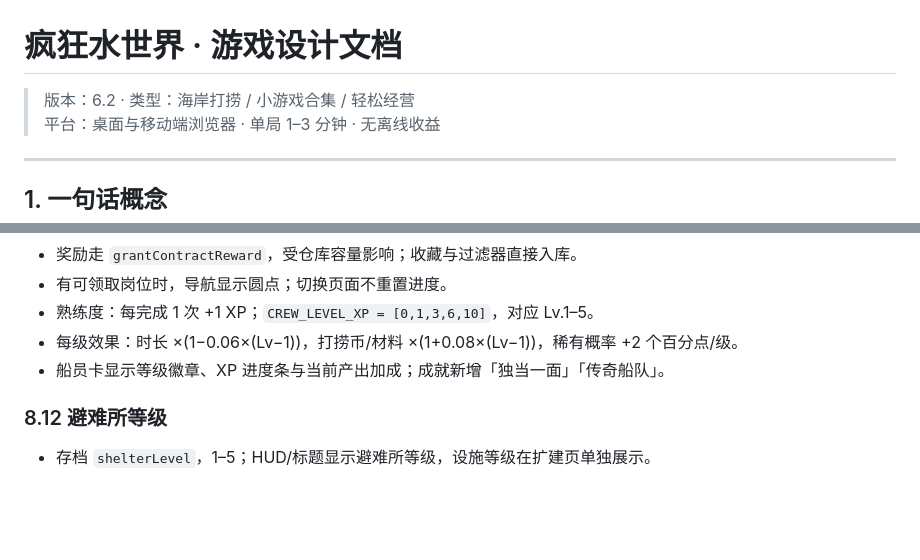
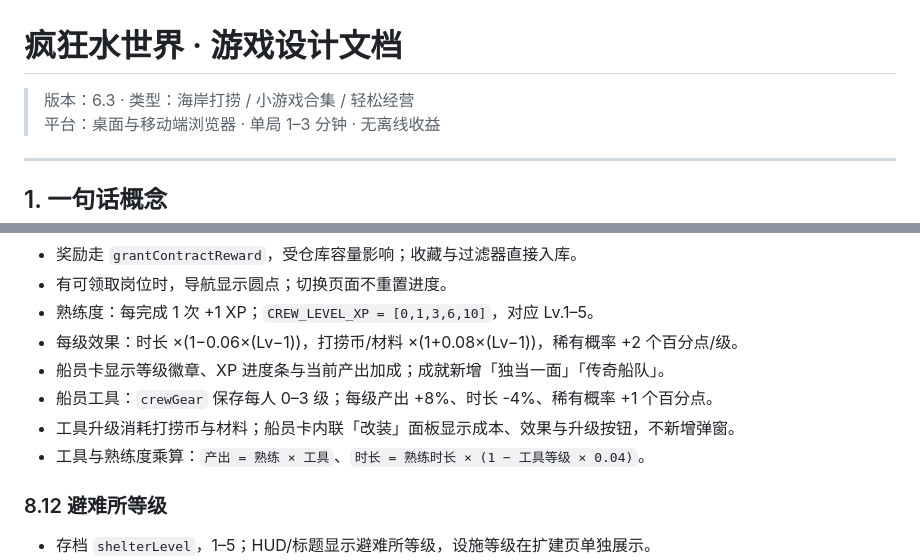
Before and after one commit to YHSome/crazy-water-world, a Markdown page: DESIGN.md, 2 parts joined by grey strips. GitHub-like rendering; blank space fills up the shorter version.

Commit message:
v6.3: 船员工具改装

```diff
--- a/DESIGN.md
+++ b/DESIGN.md
@@ -1,6 +1,6 @@
 # 疯狂水世界 · 游戏设计文档
 
-> 版本：6.2 · 类型：海岸打捞 / 小游戏合集 / 轻松经营
+> 版本：6.3 · 类型：海岸打捞 / 小游戏合集 / 轻松经营
 > 平台：桌面与移动端浏览器 · 单局 1–3 分钟 · 无离线收益
 
 ---
@@ -406,6 +406,9 @@ HUD 以「末日第 1,281 天」计量时间，每完成一局打捞推进 2 天
 - 熟练度：每完成 1 次 +1 XP；`CREW_LEVEL_XP = [0,1,3,6,10]`，对应 Lv.1–5。
 - 每级效果：时长 ×(1−0.06×(Lv−1))，打捞币/材料 ×(1+0.08×(Lv−1))，稀有概率 +2 个百分点/级。
 - 船员卡显示等级徽章、XP 进度条与当前产出加成；成就新增「独当一面」「传奇船队」。
+- 船员工具：`crewGear` 保存每人 0–3 级；每级产出 +8%、时长 -4%、稀有概率 +1 个百分点。
+- 工具升级消耗打捞币与材料；船员卡内联「改装」面板显示成本、效果与升级按钮，不新增弹窗。
+- 工具与熟练度乘算：`产出 = 熟练 × 工具`、`时长 = 熟练时长 × (1 − 工具等级 × 0.04)`。
 
 ### 8.12 避难所等级
 
```
